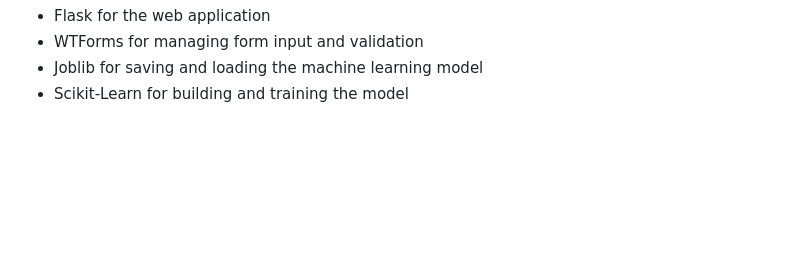
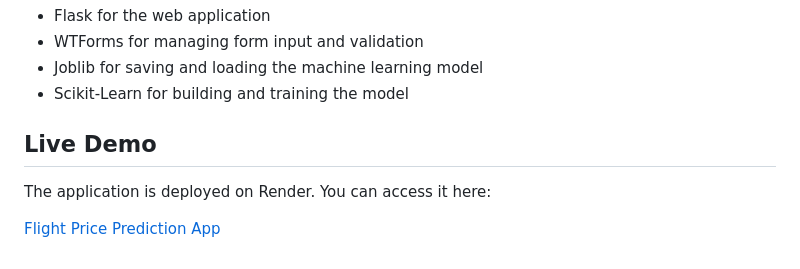
Before and after one commit to Khushi-c-sharma/Flight-price-prediction-using-Flask, a Markdown page: README.md, the part around the change. Rendered like a GitHub page; blank space fills up the shorter version.

```diff
--- a/README.md
+++ b/README.md
@@ -66,3 +66,9 @@ This project uses the following tools and frameworks:
 * WTForms for managing form input and validation
 * Joblib for saving and loading the machine learning model
 * Scikit-Learn for building and training the model
+
+## Live Demo
+
+The application is deployed on Render. You can access it here:
+
+[Flight Price Prediction App](https://flight-price-prediction-using-flask-1.onrender.com/)
```
